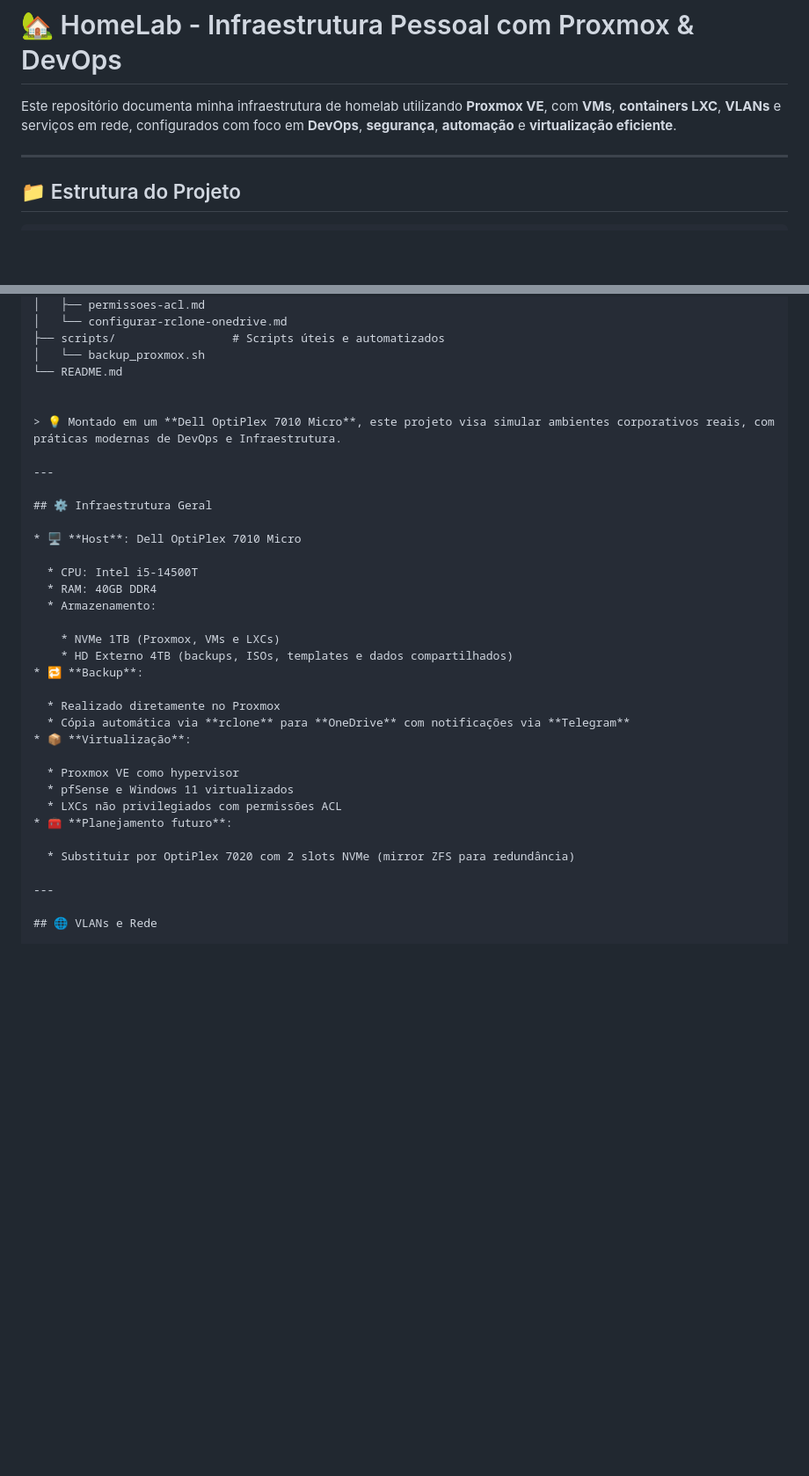
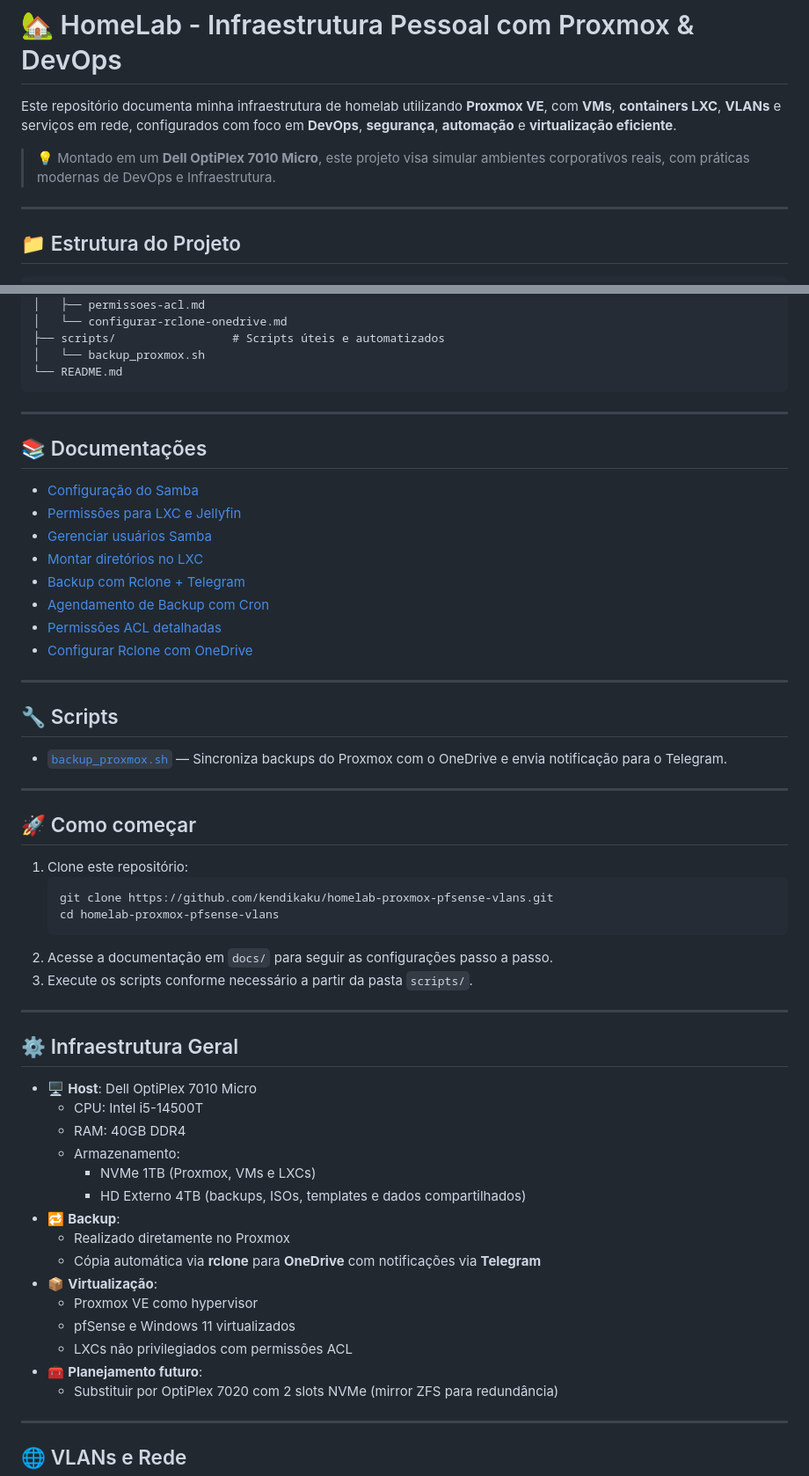
Before and after one commit to kendikaku/homelab-proxmox-pfsense-vlans, a Markdown page: README.md, 2 parts joined by grey strips. Shown: that part at 88% size. GitHub-like rendering; blank space fills up the shorter version.

````diff
--- a/README.md
+++ b/README.md
@@ -1,6 +1,8 @@
 # 🏡 HomeLab - Infraestrutura Pessoal com Proxmox & DevOps
 
 Este repositório documenta minha infraestrutura de homelab utilizando **Proxmox VE**, com **VMs**, **containers LXC**, **VLANs** e serviços em rede, configurados com foco em **DevOps**, **segurança**, **automação** e **virtualização eficiente**.
+
+> 💡 Montado em um **Dell OptiPlex 7010 Micro**, este projeto visa simular ambientes corporativos reais, com práticas modernas de DevOps e Infraestrutura.
 
 ---
 
@@ -20,33 +22,57 @@ homelab-proxmox-pfsense-vlans/
 ├── scripts/                 # Scripts úteis e automatizados
 │   └── backup_proxmox.sh
 └── README.md
+```
 
+---
 
-> 💡 Montado em um **Dell OptiPlex 7010 Micro**, este projeto visa simular ambientes corporativos reais, com práticas modernas de DevOps e Infraestrutura.
+## 📚 Documentações
+
+- [Configuração do Samba](docs/samba-config.md)
+- [Permissões para LXC e Jellyfin](docs/permissao-lxc-jellyfin.md)
+- [Gerenciar usuários Samba](docs/gerenciamento-usuarios-samba.md)
+- [Montar diretórios no LXC](docs/montar-lxc-nao-privilegiado.md)
+- [Backup com Rclone + Telegram](docs/backup-proxmox-onedrive.md)
+- [Agendamento de Backup com Cron](docs/agendar-backup-cron.md)
+- [Permissões ACL detalhadas](docs/permissoes-acl.md)
+- [Configurar Rclone com OneDrive](docs/configurar-rclone-onedrive.md)
+
+---
+
+## 🔧 Scripts
+
+- [`backup_proxmox.sh`](scripts/backup_proxmox.sh) — Sincroniza backups do Proxmox com o OneDrive e envia notificação para o Telegram.
+
+---
+
+## 🚀 Como começar
+
+1. Clone este repositório:
+   ```bash
+   git clone https://github.com/kendikaku/homelab-proxmox-pfsense-vlans.git
+   cd homelab-proxmox-pfsense-vlans
+   ```
+2. Acesse a documentação em `docs/` para seguir as configurações passo a passo.
+3. Execute os scripts conforme necessário a partir da pasta `scripts/`.
 
 ---
 
 ## ⚙️ Infraestrutura Geral
 
 * 🖥️ **Host**: Dell OptiPlex 7010 Micro
-
   * CPU: Intel i5-14500T
   * RAM: 40GB DDR4
   * Armazenamento:
-
     * NVMe 1TB (Proxmox, VMs e LXCs)
     * HD Externo 4TB (backups, ISOs, templates e dados compartilhados)
 * 🔁 **Backup**:
-
   * Realizado diretamente no Proxmox
   * Cópia automática via **rclone** para **OneDrive** com notificações via **Telegram**
 * 📦 **Virtualização**:
-
   * Proxmox VE como hypervisor
   * pfSense e Windows 11 virtualizados
   * LXCs não privilegiados com permissões ACL
 * 🧰 **Planejamento futuro**:
-
   * Substituir por OptiPlex 7020 com 2 slots NVMe (mirror ZFS para redundância)
 
 ---
````
Also changed, not shown: other parts of README.md (+0 -5 lines).
